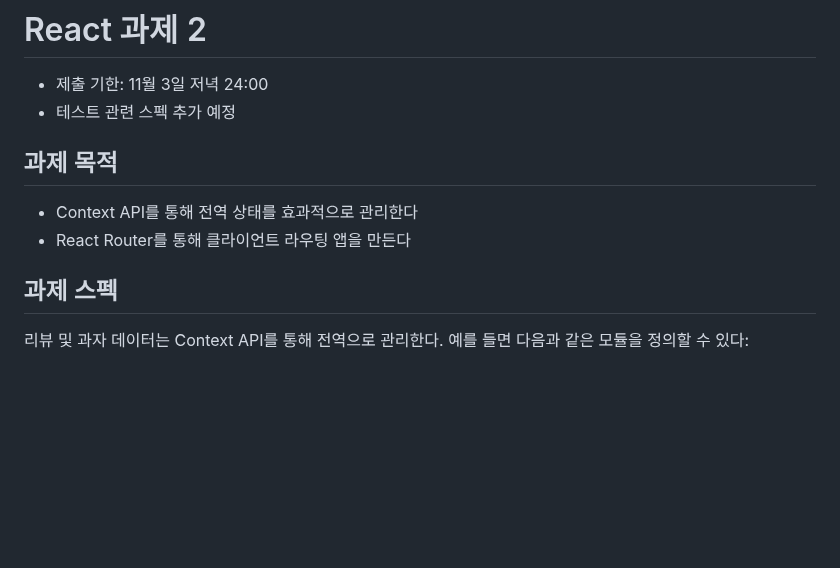
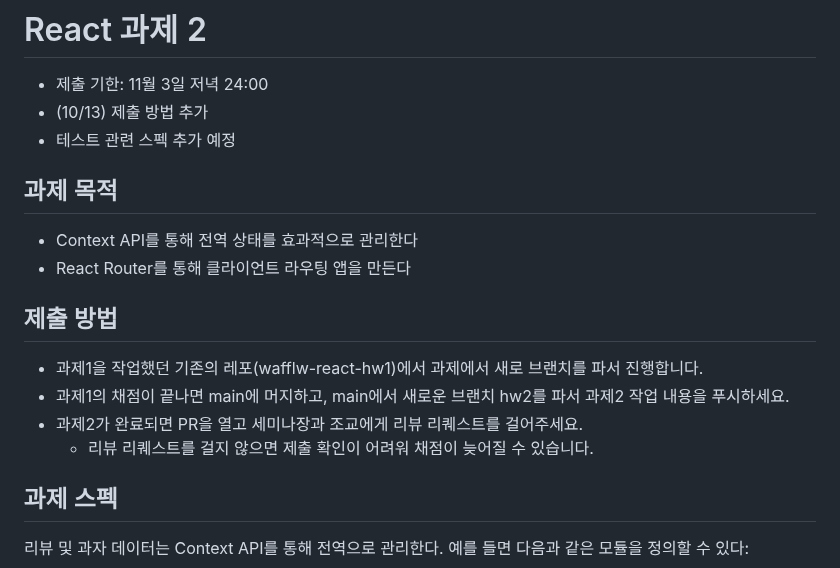
Before and after one commit to wafflestudio/seminar-2023, a Markdown page: react/2/hw.md, the part around the change. GitHub-like rendering; blank space fills up the shorter version.

```diff
--- a/react/2/hw.md
+++ b/react/2/hw.md
@@ -1,12 +1,20 @@
 # React 과제 2
 
 - 제출 기한: 11월 3일 저녁 24:00
+- (10/13) 제출 방법 추가
 - 테스트 관련 스펙 추가 예정
 
 ## 과제 목적
 
 - Context API를 통해 전역 상태를 효과적으로 관리한다
 - React Router를 통해 클라이언트 라우팅 앱을 만든다
+
+## 제출 방법
+
+- 과제1을 작업했던 기존의 레포(wafflw-react-hw1)에서 과제에서 새로 브랜치를 파서 진행합니다.
+- 과제1의 채점이 끝나면 main에 머지하고, main에서 새로운 브랜치 hw2를 파서 과제2 작업 내용을 푸시하세요.
+- 과제2가 완료되면 PR을 열고 세미나장과 조교에게 리뷰 리퀘스트를 걸어주세요.
+  - 리뷰 리퀘스트를 걸지 않으면 제출 확인이 어려워 채점이 늦어질 수 있습니다.
 
 ## 과제 스펙
 
```
